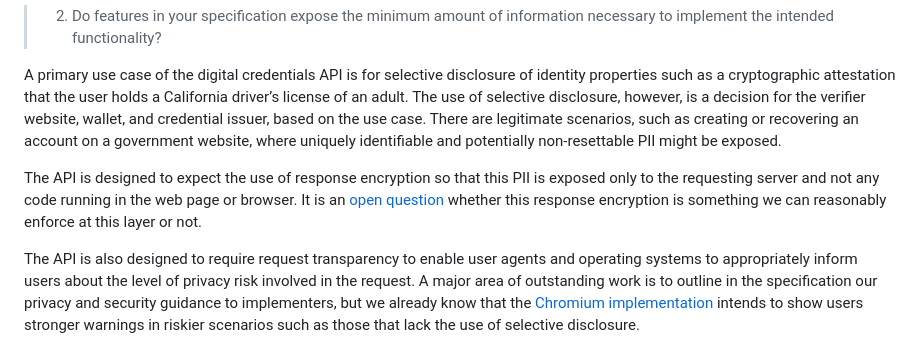
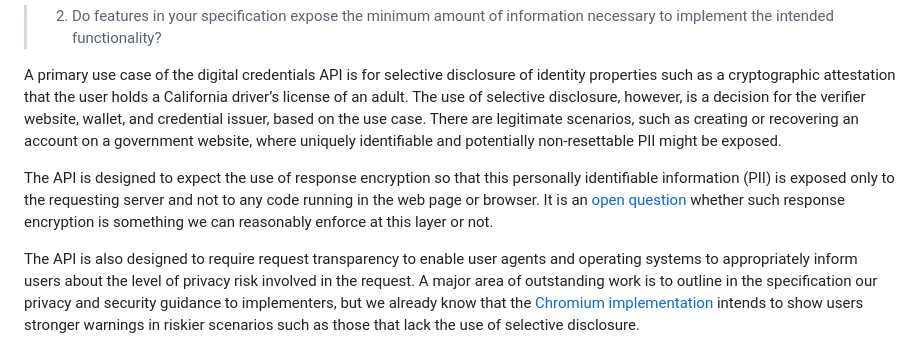
Before and after one commit to WICG/digital-credentials, a Markdown page: explainer.md, the part around the change. Drawn GitHub-style.

Commit message:
Update explainer.md
Co-authored-by: Ted Thibodeau Jr <tthibodeau@openlinksw.com>

```diff
--- a/explainer.md
+++ b/explainer.md
@@ -91,7 +91,7 @@ The Digital Credential API exposes a one-time user-mediated communication channe
 
 A primary use case of the digital credentials API is for selective disclosure of identity properties such as a cryptographic attestation that the user holds a California driver’s license of an adult. The use of selective disclosure, however, is a decision for the verifier website, wallet, and credential issuer, based on the use case. There are legitimate scenarios, such as creating or recovering an account on a government website, where uniquely identifiable and potentially non-resettable PII might be exposed.
 
-The API is designed to expect the use of response encryption so that this PII is exposed only to the requesting server and not any code running in the web page or browser. It is an [open question](https://github.com/WICG/digital-identities/issues/109) whether this response encryption is something we can reasonably enforce at this layer or not.
+The API is designed to expect the use of response encryption so that this personally identifiable information (PII) is exposed only to the requesting server and not to any code running in the web page or browser. It is an [open question](https://github.com/WICG/digital-identities/issues/109) whether such response encryption is something we can reasonably enforce at this layer or not.
 
 The API is also designed to require request transparency to enable user agents and operating systems to appropriately inform users about the level of privacy risk involved in the request. A major area of outstanding work is to outline in the specification our privacy and security guidance to implementers, but we already know that the [Chromium implementation](https://docs.google.com/document/d/1L68tmNXCQXucsCV8eS8CBd_F9FZ6TNwKNOaFkA8RfwI/edit) intends to show users stronger warnings in riskier scenarios such as those that lack the use of selective disclosure.
 
```
